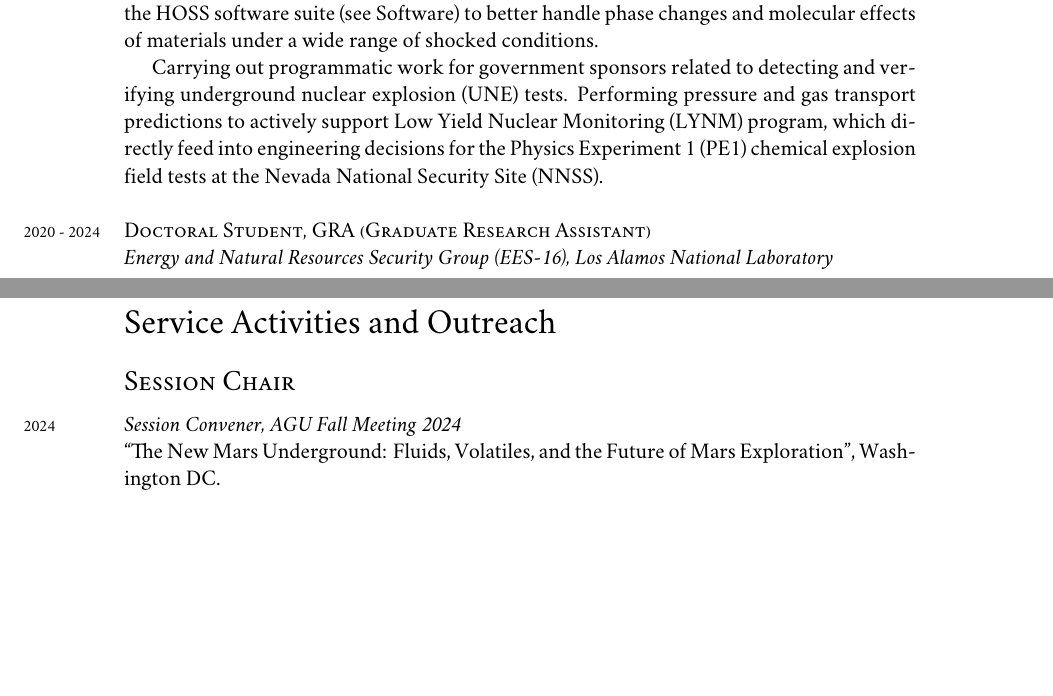
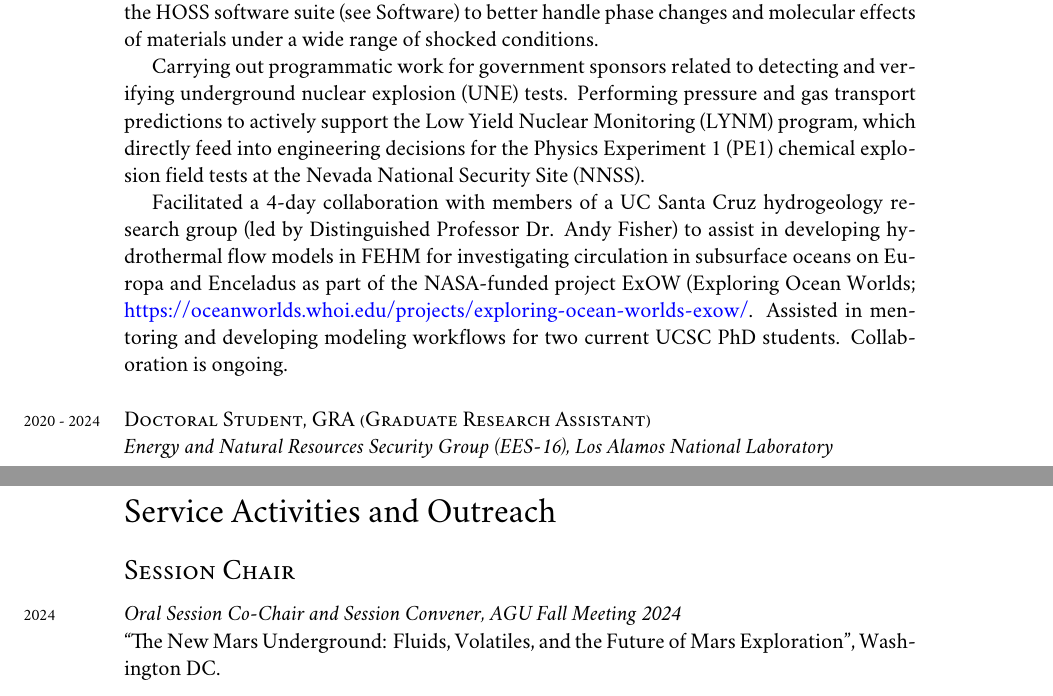
Before and after one commit to johnportiz14/cv, a LaTeX CV (john_ortiz_cv.tex, which reads citations.tex): two parts of pages 3 and 13 of 14, joined at a grey line, cut so that both start at the same text, the shorter picture padded with empty space. Compiled offline with XeLaTeX; a missing font is replaced by an installed copy or a similar font.

```diff
--- a/citations.tex
+++ b/citations.tex
@@ -1,4 +1,4 @@
-\newcommand{\citdate}{21 December, 2024}
+\newcommand{\citdate}{1 January, 2025}
 \newcommand{\cittotal}{151}
 \newcommand{\cithindex}{8}
 \newcommand{\citiindex}{7}
--- a/john_ortiz_cv.tex
+++ b/john_ortiz_cv.tex
@@ -381,10 +381,19 @@
 
     Carrying out programmatic work for government sponsors related to detecting
     and verifying underground nuclear explosion (UNE) tests. Performing pressure
-    and gas transport predictions to actively support Low Yield Nuclear Monitoring
+    and gas transport predictions to actively support the Low Yield Nuclear Monitoring
     (LYNM) program, which directly feed into engineering decisions for the
     Physics Experiment 1 (PE1) chemical explosion field tests at the Nevada
-    National Security Site (NNSS).\\
+    National Security Site (NNSS).
+
+    Facilitated a 4-day collaboration with members of a UC Santa Cruz
+    hydrogeology research group (led by Distinguished Professor Dr. Andy
+    Fisher) to assist in developing hydrothermal flow models in FEHM for
+    investigating circulation in subsurface oceans on Europa and Enceladus as
+    part of the NASA-funded project ExOW (Exploring Ocean Worlds;
+        \href{https://oceanworlds.whoi.edu/projects/exploring-ocean-worlds-exow/}{https://oceanworlds.whoi.edu/projects/exploring-ocean-worlds-exow/}.
+        Assisted in mentoring and developing modeling workflows for two current
+        UCSC PhD students. Collaboration is ongoing. \\
 
 
 \noindent
@@ -1187,7 +1198,7 @@
 
 \subsection*{Session Chair}\noindent
 
-\years{2024} \textit{Session Convener, AGU Fall Meeting 2024}\\
+\years{2024} \textit{Oral Session Co-Chair and Session Convener, AGU Fall Meeting 2024}\\
 ``The New Mars Underground: Fluids, Volatiles, and the Future of Mars
 Exploration'', Washington DC.
 
```
Also changed, not shown: john_ortiz_cv.pdf, john_ortiz_cv.tex (8 more changed lines), 1 other file.
